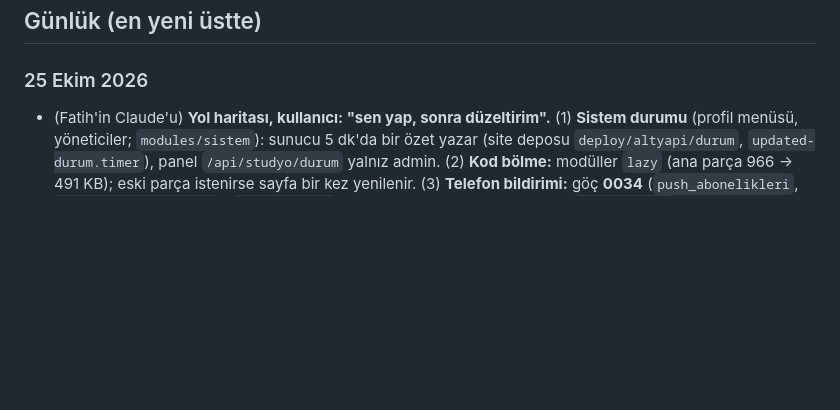
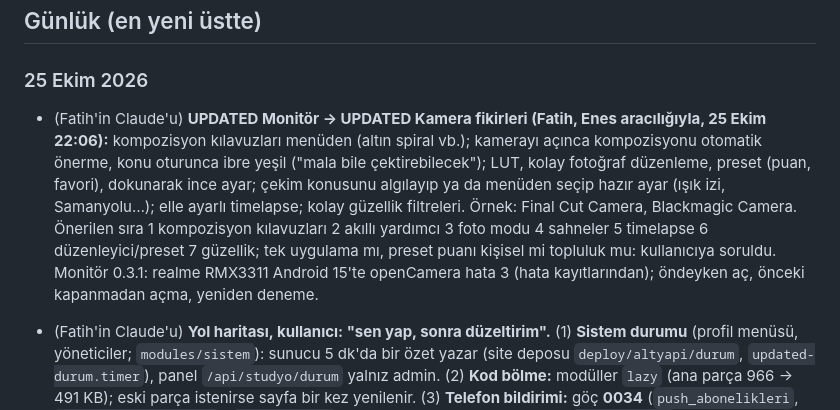
Before and after one commit to updated-studio/studio, a Markdown page: hafiza/GUNLUK.md, the part around the change. GitHub-like rendering; blank space fills up the shorter version.

Commit message:
Hafıza: UPDATED Kamera fikirleri (Fatih), Monitör 0.3.1

```diff
--- a/hafiza/GUNLUK.md
+++ b/hafiza/GUNLUK.md
@@ -66,6 +66,8 @@ Bu dosya sohbet geçmişinin yerini tutar. ARCHITECTURE.md **kararları**, bu do
 ## Günlük (en yeni üstte)
 
 ### 25 Ekim 2026
+- (Fatih'in Claude'u) **UPDATED Monitör → UPDATED Kamera fikirleri (Fatih, Enes aracılığıyla, 25 Ekim 22:06):** kompozisyon kılavuzları menüden (altın spiral vb.); kamerayı açınca kompozisyonu otomatik önerme, konu oturunca ibre yeşil ("mala bile çektirebilecek"); LUT, kolay fotoğraf düzenleme, preset (puan, favori), dokunarak ince ayar; çekim konusunu algılayıp ya da menüden seçip hazır ayar (ışık izi, Samanyolu…); elle ayarlı timelapse; kolay güzellik filtreleri. Örnek: Final Cut Camera, Blackmagic Camera. Önerilen sıra 1 kompozisyon kılavuzları 2 akıllı yardımcı 3 foto modu 4 sahneler 5 timelapse 6 düzenleyici/preset 7 güzellik; tek uygulama mı, preset puanı kişisel mi topluluk mu: kullanıcıya soruldu. Monitör 0.3.1: realme RMX3311 Android 15'te openCamera hata 3 (hata kayıtlarından); öndeyken aç, önceki kapanmadan açma, yeniden deneme.
+
 - (Fatih'in Claude'u) **Yol haritası, kullanıcı: "sen yap, sonra düzeltirim".** (1) **Sistem durumu** (profil menüsü, yöneticiler; `modules/sistem`): sunucu 5 dk'da bir özet yazar (site deposu `deploy/altyapi/durum`, `updated-durum.timer`), panel `/api/studyo/durum` yalnız admin. (2) **Kod bölme:** modüller `lazy` (ana parça 966 → 491 KB); eski parça istenirse sayfa bir kez yenilenir. (3) **Telefon bildirimi:** göç **0034** (`push_abonelikleri`, `notifications.pushed`), `public/sw.js`, Profilim'de "Bu cihaza bildirim"; `notify-email` web push da gönderir (VAPID anahtarları sunucuda functions.env; değişince `docker compose up -d functions`). iPhone'da ana ekrana eklemek gerekir. Gerçek cihazla denenmedi. (4) **Takvim aboneliği:** göç **0035** (`takvim_anahtarlari`), fonksiyon `takvim` (.ics: etkinlikler, kişinin işleri, ekipman), Takvim'de iPhone/Google'a ekle; geçici anahtarla denendi.
 - (Natro sunucusundaki Claude, Enes'le) **Tek editör + siteden gelenler (Otomasyon 3+4) yayında.** Enes: "iki editör birleşsin", "en iyisini yap, birkaç dakikada halledersin". Seçenekler (A: çerçeveli post, B: iki motor, C: 29 şablon her formatta) sunuldu; C yapıldı: zemin 9:16'yı kaplar, katmanlar güvenli alana yayılır; 30 şablon × 3 format görüntüyle kontrol edildi. Siteden gelenler: haber yayınlanınca İçerik'e düşer, "Aç" ile yerleşir, hazırlayana iş. Deneme: göç fonksiyonu geri alınan işlemde, panel kancası deneme veritabanında, editör yerel deneme sayfasında gerçek haberle (PNG indirme dahil). Canlıda geçici Stüdyo hesabı açmak güvenlik denetimince engellendi; arayüz yerel sayfada denendi. **Hata:** eski dosyaların silinmesi göç kaydına karıştı, sunucudaki Stüdyo derlemesi 21.18'de bozuldu (yayındaki sürüm değişmedi, kesinti yok); sonraki kayıtla düzeldi.
 
```
